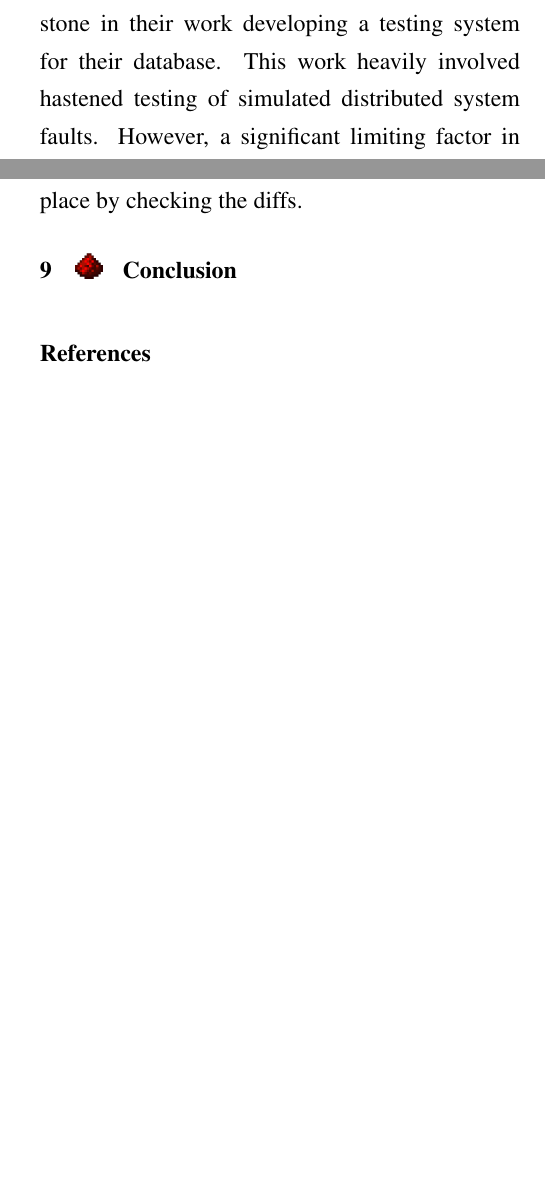
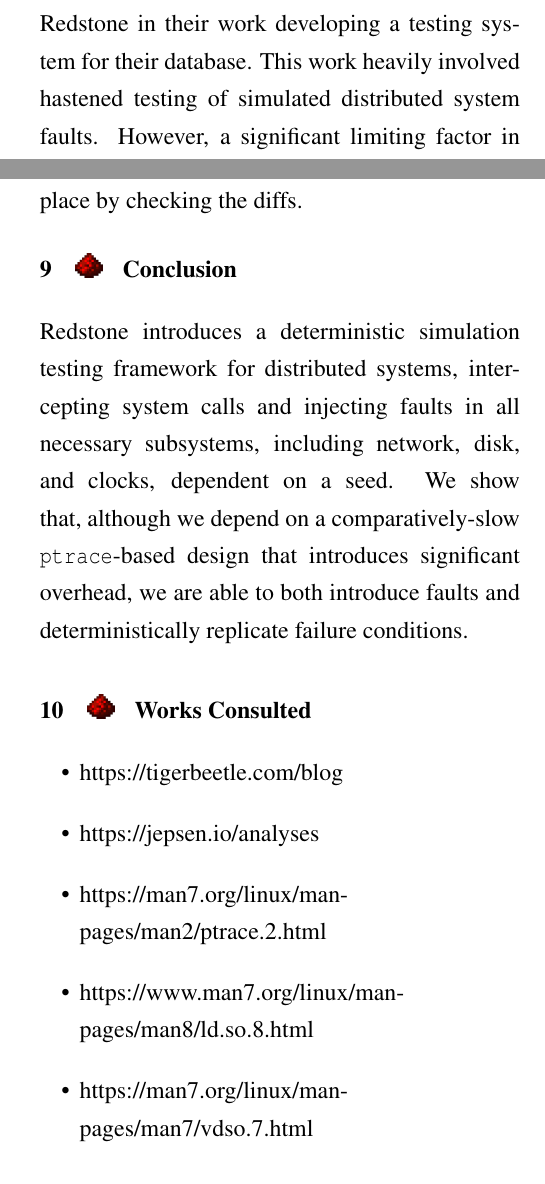
Before and after one commit to rondubi/redstone, a LaTeX paper (paper/paper.tex): two parts of the columns of pages 2 and 6 of 6, joined at a grey line, cut so that both start at the same text, the shorter picture padded with empty space. Compiled offline with pdfLaTeX; a LaTeX package or settings file that is missing is left out.

Commit message:
Minor fixes; final submission already done

```diff
--- a/paper/paper.tex
+++ b/paper/paper.tex
@@ -198,7 +177,7 @@
 
 {\fontsize{12}{15}\selectfont
 Although their work is not a research paper,
-the TigerBeetle team has provided inspiration to Redstone in their work developing a testing system for their database.
+the TigerBeetle \cite{tigerbeetle} team has provided inspiration to Redstone in their work developing a testing system for their database.
 This work heavily involved hastened testing of simulated distributed system faults.
 However, a significant limiting factor in their work as compared to ours is that the simulator is compiled specifically for the software being tested.
 While this setup works for their well-abstracted code that they can freely recompile to embed the simulation,
@@ -397,6 +376,25 @@
 \section{\txtrsdust Conclusion}
 
 {\fontsize{12}{15}\selectfont
+Redstone introduces a deterministic simulation testing framework for distributed systems,
+intercepting system calls and injecting faults in all necessary subsystems,
+including network, disk, and clocks, dependent on a seed.
+We show that,
+although we depend on a comparatively-slow \texttt{ptrace}-based design that introduces significant overhead,
+we are able to both introduce faults and deterministically replicate failure conditions.
+
+}
+
+\section{\txtrsdust Works Consulted}
+
+{\fontsize{12}{15}\selectfont
+\begin{itemize}
+\item https://tigerbeetle.com/blog
+\item https://jepsen.io/analyses
+\item https://man7.org/linux/man-pages/man2/ptrace.2.html
+\item https://www.man7.org/linux/man-pages/man8/ld.so.8.html
+\item https://man7.org/linux/man-pages/man7/vdso.7.html
+\end{itemize}
 
 }
 
```
Also changed, not shown: paper/paper.tex (29 more changed lines).
